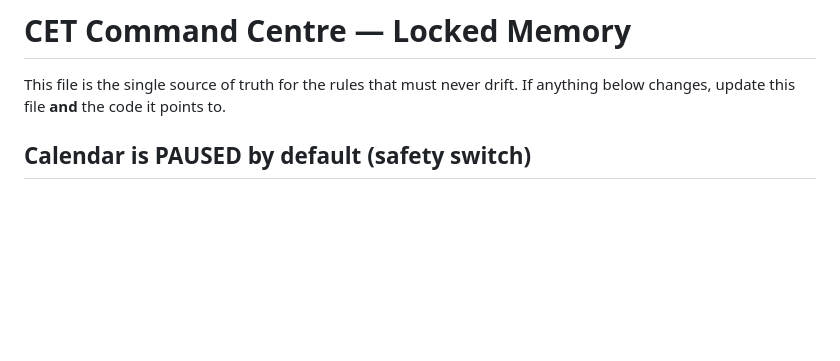
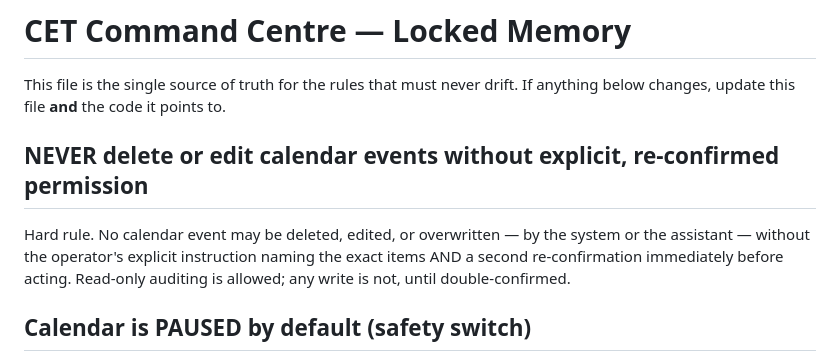
Before and after one commit to CENTRALEXECUTIVE/cet-command-centre, a Markdown page: docs/MEMORY.md, the part around the change. Rendered like a GitHub page; blank space fills up the shorter version.

Commit message:
Lock hard rule: never delete/edit calendar events without explicit re-confirmed permission
Co-Authored-By: Claude Opus 4.8 <noreply@anthropic.com>
Claude-Session: https://claude.ai/code/session_01Kj7Ncy37td9NwfhyvCuhut

```diff
--- a/docs/MEMORY.md
+++ b/docs/MEMORY.md
@@ -2,6 +2,13 @@
 
 This file is the single source of truth for the rules that must never drift.
 If anything below changes, update this file **and** the code it points to.
+
+## NEVER delete or edit calendar events without explicit, re-confirmed permission
+
+Hard rule. No calendar event may be deleted, edited, or overwritten — by the
+system or the assistant — without the operator's explicit instruction naming
+the exact items AND a second re-confirmation immediately before acting.
+Read-only auditing is allowed; any write is not, until double-confirmed.
 
 ## Calendar is PAUSED by default (safety switch)
 
```
